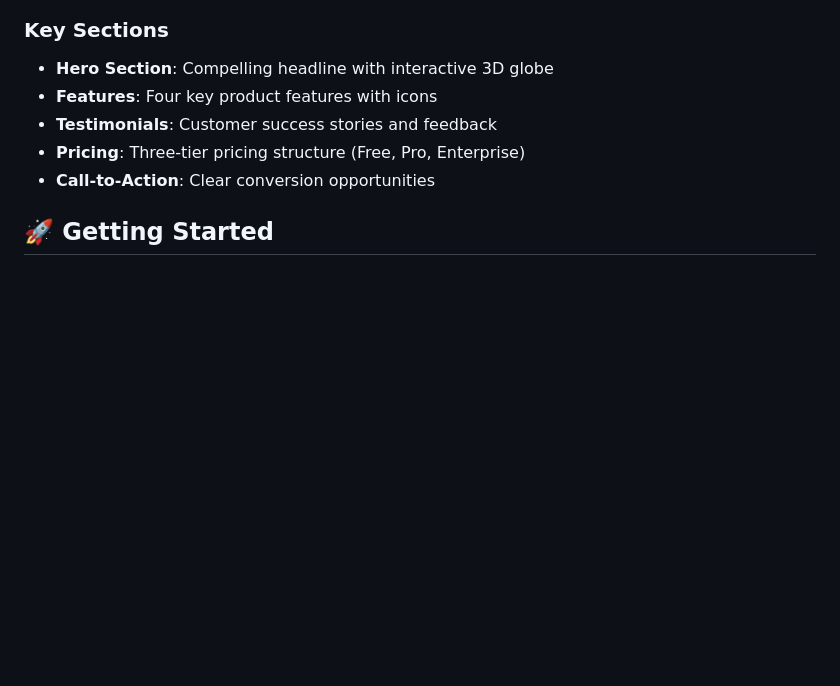
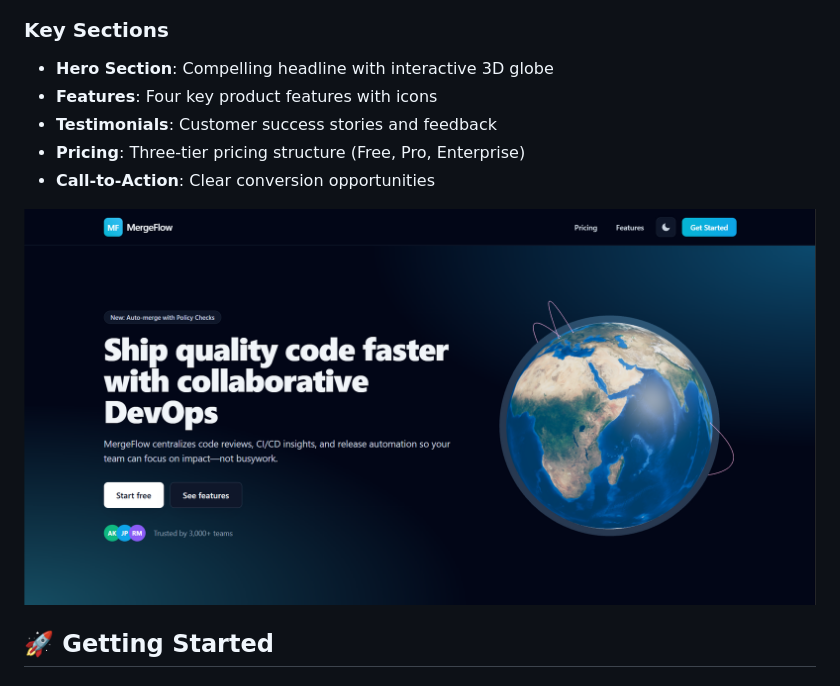
Before and after one commit to hooriaajmal/mergeflow, a Markdown page: README.md, the part around the change. GitHub-like rendering; blank space fills up the shorter version.

```diff
--- a/README.md
+++ b/README.md
@@ -22,6 +22,8 @@ A modern, responsive landing page for MergeFlow, a GitHub-like SaaS platform tha
 - **Testimonials**: Customer success stories and feedback
 - **Pricing**: Three-tier pricing structure (Free, Pro, Enterprise)
 - **Call-to-Action**: Clear conversion opportunities
+
+![Hero](https://github.com/hooriaajmal/mergeflow/blob/main/mergeflow.png)
 
 ## 🚀 Getting Started
 
```
